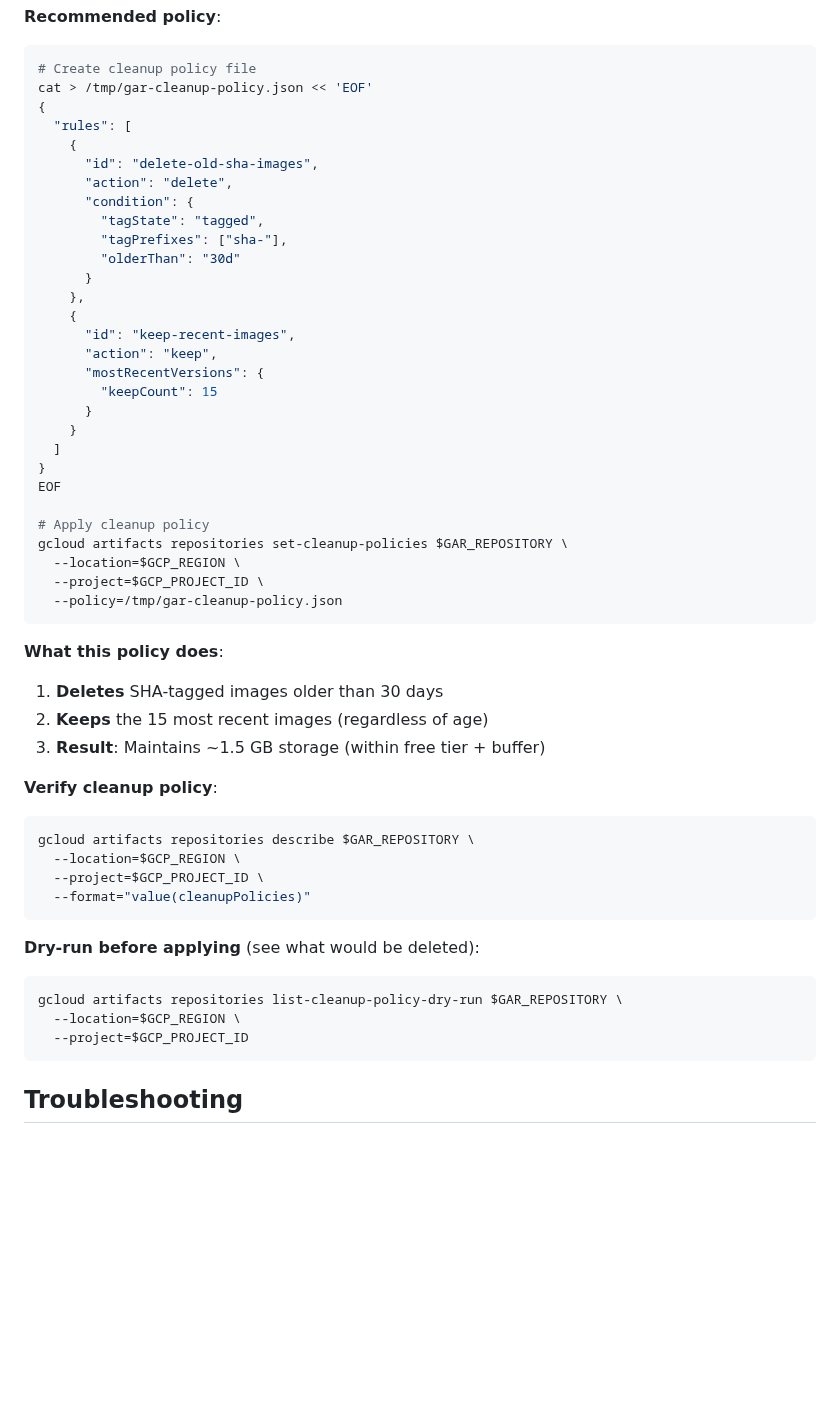
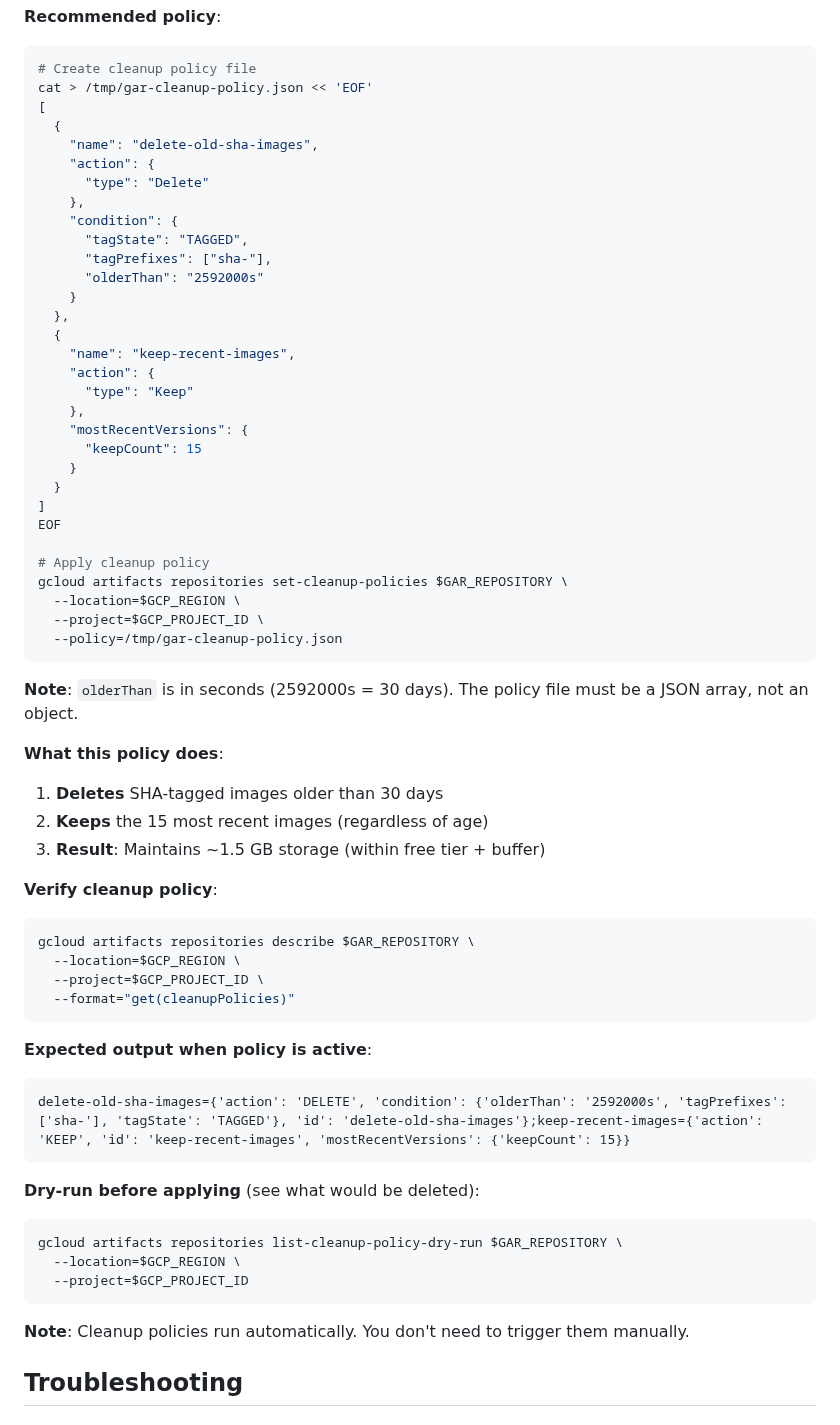
Before and after one commit to eins78/hello-world-web, a Markdown page: docs/google-artifact-registry-setup.md, the part around the change. Rendered like a GitHub page; blank space fills up the shorter version.

Commit message:
fix: correct cleanup policy format and implement policies
1. Fixed cleanup policy JSON format in documentation
   - Changed from object with 'rules' key to JSON array (correct format)
   - Use 'name' instead of 'id'
   - Use structured action format: {"type": "Delete"}
   - Use TAGGED (uppercase) for tagState
   - Use seconds for olderThan (2592000s = 30 days)
   - Add note about format requirements

2. Implemented cleanup policies on GAR repository
   - Applied policy to hello-world-web repository
   - Delete SHA-tagged images older than 30 days
   - Keep 15 most recent images regardless of age
   - Verified policy is active and working

3. Enhanced verification documentation
   - Add example output for active policy
   - Changed format from 'value' to 'get' for better output
   - Add note that policies run automatically

The cleanup policy is now active and will automatically maintain
storage within the free tier (0.5 GB/month).

````diff
--- a/docs/google-artifact-registry-setup.md
+++ b/docs/google-artifact-registry-setup.md
@@ -265,26 +265,28 @@ To automatically delete old images and ensure you stay within the free tier (0.5
 ```bash
 # Create cleanup policy file
 cat > /tmp/gar-cleanup-policy.json << 'EOF'
-{
-  "rules": [
-    {
-      "id": "delete-old-sha-images",
-      "action": "delete",
-      "condition": {
-        "tagState": "tagged",
-        "tagPrefixes": ["sha-"],
-        "olderThan": "30d"
-      }
+[
+  {
+    "name": "delete-old-sha-images",
+    "action": {
+      "type": "Delete"
     },
-    {
-      "id": "keep-recent-images",
-      "action": "keep",
-      "mostRecentVersions": {
-        "keepCount": 15
-      }
+    "condition": {
+      "tagState": "TAGGED",
+      "tagPrefixes": ["sha-"],
+      "olderThan": "2592000s"
     }
-  ]
-}
+  },
+  {
+    "name": "keep-recent-images",
+    "action": {
+      "type": "Keep"
+    },
+    "mostRecentVersions": {
+      "keepCount": 15
+    }
+  }
+]
 EOF
 
 # Apply cleanup policy
@@ -293,6 +295,8 @@ gcloud artifacts repositories set-cleanup-policies $GAR_REPOSITORY \
   --project=$GCP_PROJECT_ID \
   --policy=/tmp/gar-cleanup-policy.json
 ```
+
+**Note**: `olderThan` is in seconds (2592000s = 30 days). The policy file must be a JSON array, not an object.
 
 **What this policy does**:
 1. **Deletes** SHA-tagged images older than 30 days
@@ -304,7 +308,12 @@ gcloud artifacts repositories set-cleanup-policies $GAR_REPOSITORY \
 gcloud artifacts repositories describe $GAR_REPOSITORY \
   --location=$GCP_REGION \
   --project=$GCP_PROJECT_ID \
-  --format="value(cleanupPolicies)"
+  --format="get(cleanupPolicies)"
+```
+
+**Expected output when policy is active**:
+```
+delete-old-sha-images={'action': 'DELETE', 'condition': {'olderThan': '2592000s', 'tagPrefixes': ['sha-'], 'tagState': 'TAGGED'}, 'id': 'delete-old-sha-images'};keep-recent-images={'action': 'KEEP', 'id': 'keep-recent-images', 'mostRecentVersions': {'keepCount': 15}}
 ```
 
 **Dry-run before applying** (see what would be deleted):
@@ -313,6 +322,8 @@ gcloud artifacts repositories list-cleanup-policy-dry-run $GAR_REPOSITORY \
   --location=$GCP_REGION \
   --project=$GCP_PROJECT_ID
 ```
+
+**Note**: Cleanup policies run automatically. You don't need to trigger them manually.
 
 ## Troubleshooting
 
````
